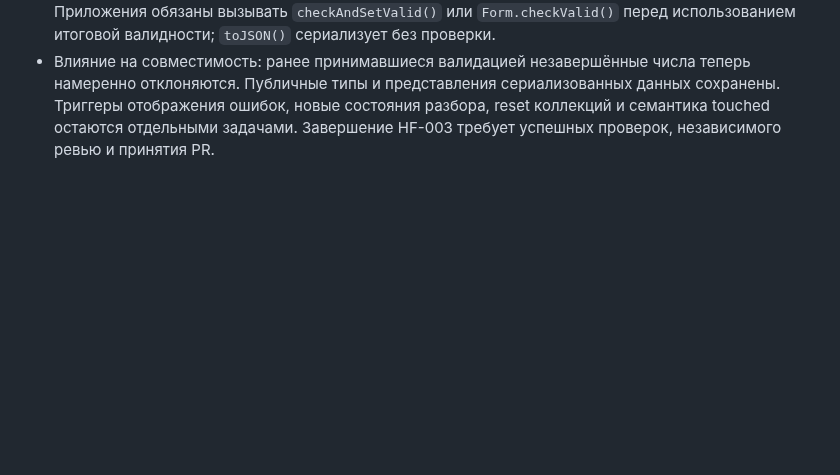
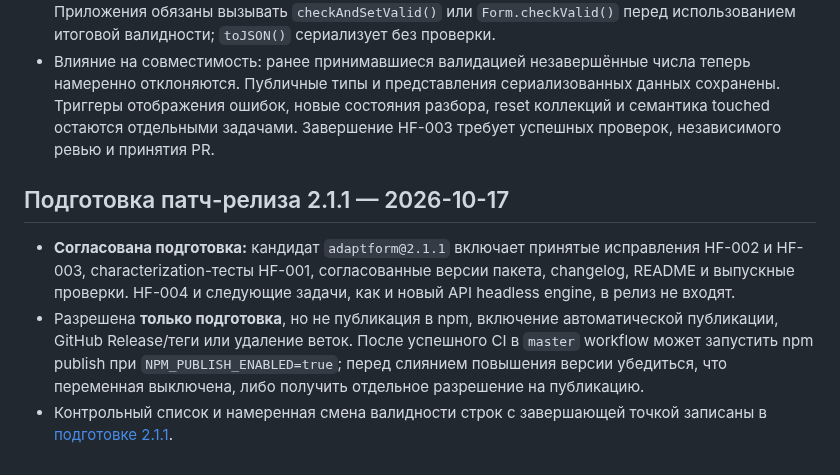
Before and after one commit to ArhiMEN/AdaptForm, a Markdown page: docs/ai/DECISIONS.ru.md, the part around the change. Drawn GitHub-style; blank space fills up the shorter version.

Commit message:
[DOCS] record 2.1.1 preparation-only approval and handoff

```diff
--- a/docs/ai/DECISIONS.ru.md
+++ b/docs/ai/DECISIONS.ru.md
@@ -28,3 +28,9 @@
 - Завершённые значения сохраняют ограничения `gt`/`ge`/`lt`/`le`, точности и количества цифр, поддержку отрицательных чисел и числового ввода. Избыточная точность отклоняется без округления.
 - Отложенное присваивание сохраняется через `setRawValue(value, false)` и `setFields(data, false)`. Приложения обязаны вызывать `checkAndSetValid()` или `Form.checkValid()` перед использованием итоговой валидности; `toJSON()` сериализует без проверки.
 - Влияние на совместимость: ранее принимавшиеся валидацией незавершённые числа теперь намеренно отклоняются. Публичные типы и представления сериализованных данных сохранены. Триггеры отображения ошибок, новые состояния разбора, reset коллекций и семантика touched остаются отдельными задачами. Завершение HF-003 требует успешных проверок, независимого ревью и принятия PR.
+
+## Подготовка патч-релиза 2.1.1 — 2026-10-17
+
+- **Согласована подготовка:** кандидат `adaptform@2.1.1` включает принятые исправления HF-002 и HF-003, characterization-тесты HF-001, согласованные версии пакета, changelog, README и выпускные проверки. HF-004 и следующие задачи, как и новый API headless engine, в релиз не входят.
+- Разрешена **только подготовка**, но не публикация в npm, включение автоматической публикации, GitHub Release/теги или удаление веток. После успешного CI в `master` workflow может запустить npm publish при `NPM_PUBLISH_ENABLED=true`; перед слиянием повышения версии убедиться, что переменная выключена, либо получить отдельное разрешение на публикацию.
+- Контрольный список и намеренная смена валидности строк с завершающей точкой записаны в [подготовке 2.1.1](../roadmap/v2.1.1/RELEASE.ru.md).
```
